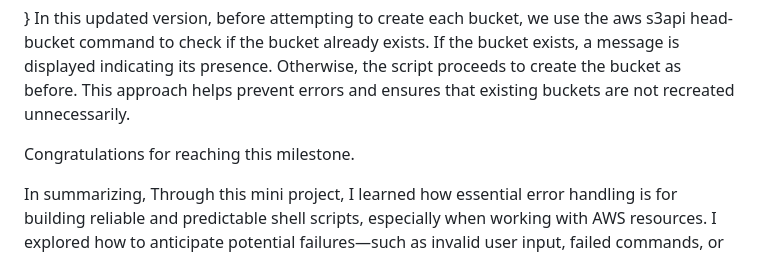
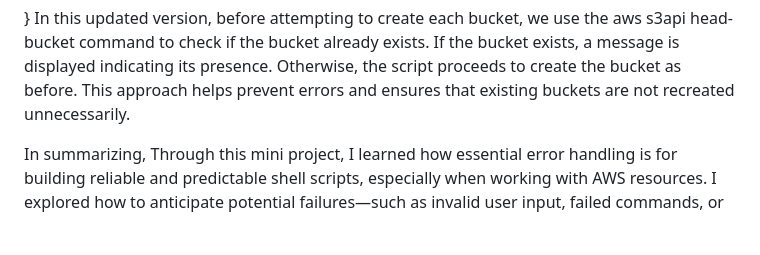
Before and after one commit to richard-ukpabi/DevOps_projects, a Markdown page: Error_handling_shell_scripting/README.md, the part around the change. GitHub-like rendering; blank space fills up the shorter version.

Commit message:
error handling mini project

```diff
--- a/Error_handling_shell_scripting/README.md
+++ b/Error_handling_shell_scripting/README.md
@@ -44,7 +44,6 @@ create_s3_buckets() {"\n    company=\"datawise\"\n    departments=(\"Marketing\"
 }
 In this updated version, before attempting to create each bucket, we use the aws s3api head-bucket command to check if the bucket already exists. If the bucket exists, a message is displayed indicating its presence. Otherwise, the script proceeds to create the bucket as before. This approach helps prevent errors and ensures that existing buckets are not recreated unnecessarily.
 
-Congratulations for reaching this milestone.
 
 
 In summarizing, Through this mini project, I learned how essential error handling is for building reliable and predictable shell scripts, especially when working with AWS resources. I explored how to anticipate potential failures—such as invalid user input, failed commands, or resource conflicts—and use conditional statements to detect and respond to these issues gracefully. By checking command exit statuses, validating assumptions, and providing clear, informative messages, scripts become far more robust and user‑friendly. Implementing error handling in the S3 bucket creation function reinforced the importance of verifying resource existence before performing actions, preventing duplicate buckets and unnecessary EC2 instances. Overall, this project strengthened my understanding of writing safer, smarter automation scripts that behave consistently even when unexpected conditions occur.
```
